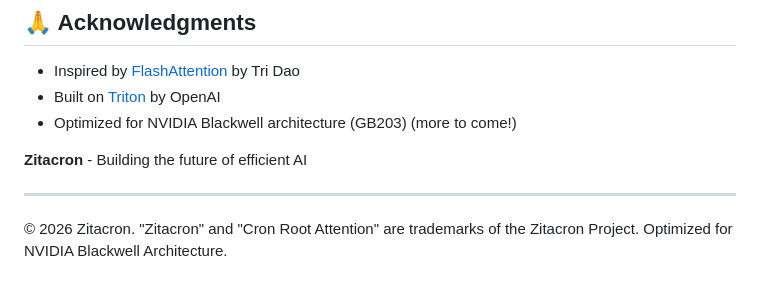
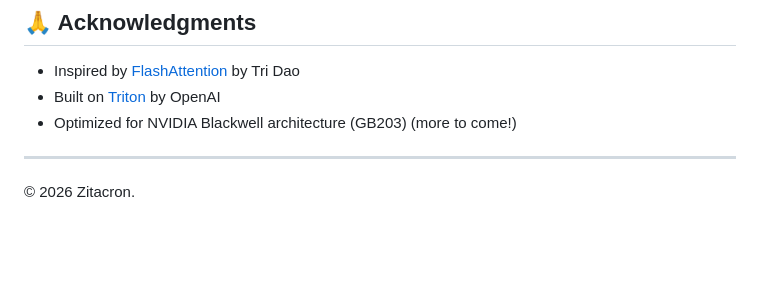
Before and after one commit to zitacron/cron-root-attention, a Markdown page: README.md, the part around one of its changes. Drawn GitHub-style; blank space fills up the shorter version.

Commit message:
Update README to remove Zitacron trademarks
Removed trademark and optimization notes from README.

```diff
--- a/README.md
+++ b/README.md
@@ -343,9 +343,6 @@ NOTICE - See [NOTICE](NOTICE) for further details.
 - Built on [Triton](https://github.com/openai/triton) by OpenAI
 - Optimized for NVIDIA Blackwell architecture (GB203) (more to come!)
 
-**Zitacron** - Building the future of efficient AI
-
 ---
 
-© 2026 Zitacron. "Zitacron" and "Cron Root Attention" are trademarks of the Zitacron Project.
-Optimized for NVIDIA Blackwell Architecture.
+© 2026 Zitacron.
```
Also changed, not shown: other parts of README.md (+1 -1 lines).
